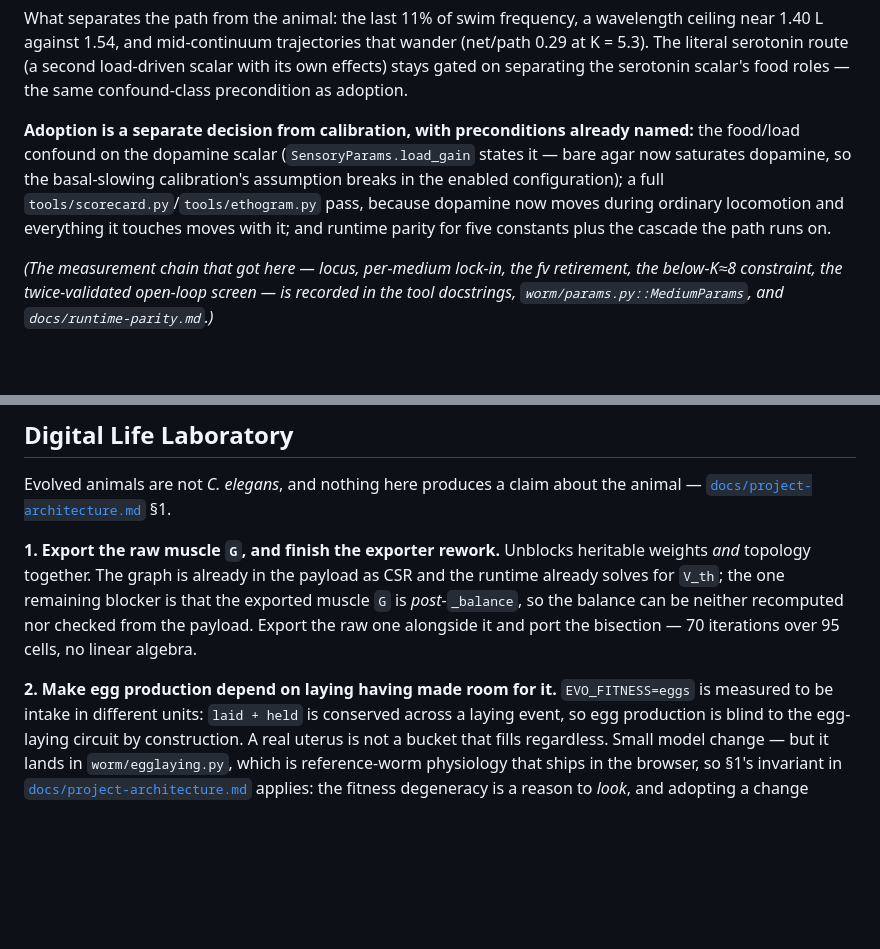
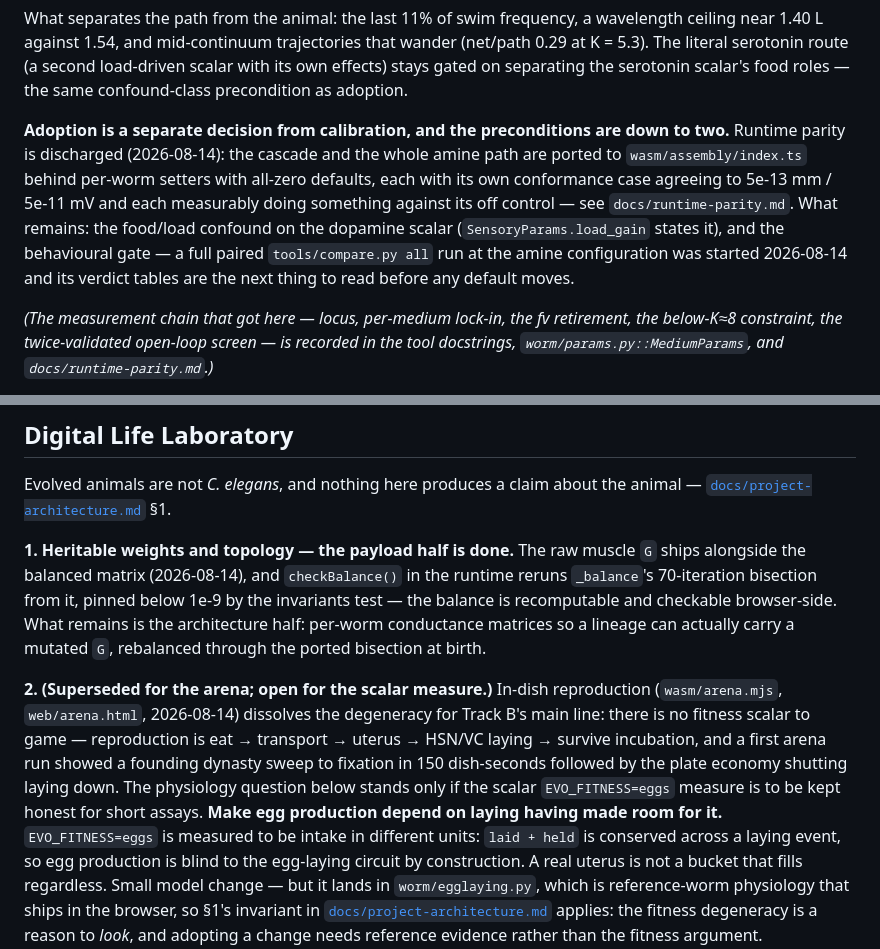
Before and after one commit to YesterdaysLemon/celegans-sim, a Markdown page: NEXT.md, 2 parts joined by grey strips. GitHub-like rendering; blank space fills up the shorter version.

Commit message:
Bring NEXT.md to the day's frontier: parity discharged, arena live
The amine adoption preconditions are down to two -- the food/load
confound and the behavioural gate whose paired compare.py run is in
flight. Track B item 1's payload half is done (raw G aboard, bisection
ported and pinned); the architecture half, per-worm matrices, is the
remaining piece. The egg-fitness item is superseded for the arena by
in-dish reproduction and stands only for the scalar measure.

Co-Authored-By: Claude Fable 5 <noreply@anthropic.com>
Claude-Session: https://claude.ai/code/session_01CBroMXcYdfkyb5buJPcKvL

```diff
--- a/NEXT.md
+++ b/NEXT.md
@@ -50,12 +50,15 @@ ceiling near 1.40 L against 1.54, and mid-continuum trajectories that wander (ne
 effects) stays gated on separating the serotonin scalar's food roles — the same
 confound-class precondition as adoption.
 
-**Adoption is a separate decision from calibration, with preconditions already named:**
-the food/load confound on the dopamine scalar (`SensoryParams.load_gain` states it —
-bare agar now saturates dopamine, so the basal-slowing calibration's assumption breaks in
-the enabled configuration); a full `tools/scorecard.py`/`tools/ethogram.py` pass, because
-dopamine now moves during ordinary locomotion and everything it touches moves with it;
-and runtime parity for five constants plus the cascade the path runs on.
+**Adoption is a separate decision from calibration, and the preconditions are down to
+two.** Runtime parity is discharged (2026-08-14): the cascade and the whole amine path
+are ported to `wasm/assembly/index.ts` behind per-worm setters with all-zero defaults,
+each with its own conformance case agreeing to 5e-13 mm / 5e-11 mV and each measurably
+doing something against its off control — see `docs/runtime-parity.md`. What remains:
+the food/load confound on the dopamine scalar (`SensoryParams.load_gain` states it), and
+the behavioural gate — a full paired `tools/compare.py all` run at the amine
+configuration was started 2026-08-14 and its verdict tables are the next thing to read
+before any default moves.
 
 *(The measurement chain that got here — locus, per-medium lock-in, the fv retirement, the
 below-K≈8 constraint, the twice-validated open-loop screen — is recorded in the tool
@@ -113,14 +116,21 @@ behavioural assay at once.
 Evolved animals are not *C. elegans*, and nothing here produces a claim about the animal —
 [`docs/project-architecture.md`](docs/project-architecture.md) §1.
 
-**1. Export the raw muscle `G`, and finish the exporter rework.** Unblocks heritable weights
-*and* topology together. The graph is already in the payload as CSR and the runtime already
-solves for `V_th`; the one remaining blocker is that the exported muscle `G` is
-*post*-`_balance`, so the balance can be neither recomputed nor checked from the payload.
-Export the raw one alongside it and port the bisection — 70 iterations over 95 cells, no
-linear algebra.
+**1. Heritable weights and topology — the payload half is done.** The raw muscle `G`
+ships alongside the balanced matrix (2026-08-14), and `checkBalance()` in the runtime
+reruns `_balance`'s 70-iteration bisection from it, pinned below 1e-9 by the invariants
+test — the balance is recomputable and checkable browser-side. What remains is the
+architecture half: per-worm conductance matrices so a lineage can actually carry a
+mutated `G`, rebalanced through the ported bisection at birth.
 
-**2. Make egg production depend on laying having made room for it.** `EVO_FITNESS=eggs` is
+**2. (Superseded for the arena; open for the scalar measure.)** In-dish reproduction
+(`wasm/arena.mjs`, `web/arena.html`, 2026-08-14) dissolves the degeneracy for Track B's
+main line: there is no fitness scalar to game — reproduction is eat → transport → uterus
+→ HSN/VC laying → survive incubation, and a first arena run showed a founding dynasty
+sweep to fixation in 150 dish-seconds followed by the plate economy shutting laying down.
+The physiology question below stands only if the scalar `EVO_FITNESS=eggs` measure is to
+be kept honest for short assays. **Make egg production depend on laying having made room
+for it.** `EVO_FITNESS=eggs` is
 measured to be intake in different units: `laid + held` is conserved across a laying event, so
 egg production is blind to the egg-laying circuit by construction. A real uterus is not a
 bucket that fills regardless. Small model change — but it lands in `worm/egglaying.py`, which
```
